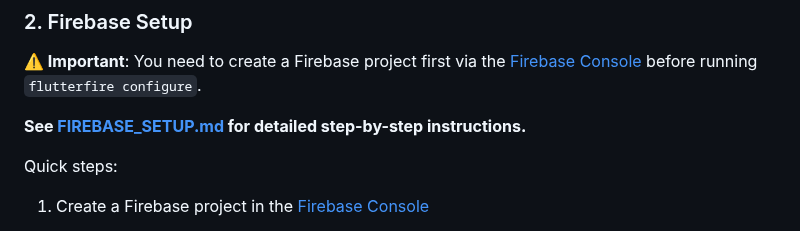
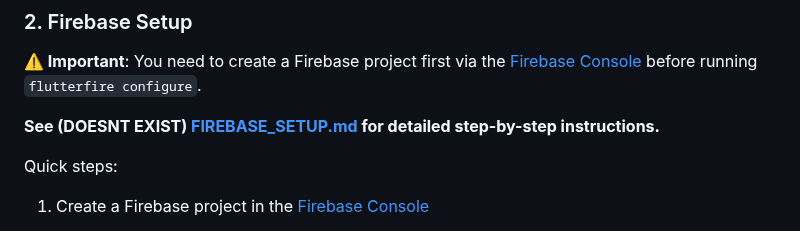
Before and after one commit to danielscode1/sportsAppHackatum, a Markdown page: readme.md, the part around the change. Drawn GitHub-style.

```diff
--- a/readme.md
+++ b/readme.md
@@ -32,7 +32,7 @@ A mobile Flutter app for organizing spontaneous sports events with strangers in
 
 **⚠️ Important**: You need to create a Firebase project first via the [Firebase Console](https://console.firebase.google.com/) before running `flutterfire configure`.
 
-**See [FIREBASE_SETUP.md](FIREBASE_SETUP.md) for detailed step-by-step instructions.**
+**See (DOESNT EXIST) [FIREBASE_SETUP.md](FIREBASE_SETUP.md) for detailed step-by-step instructions.**
 
 Quick steps:
 
```
